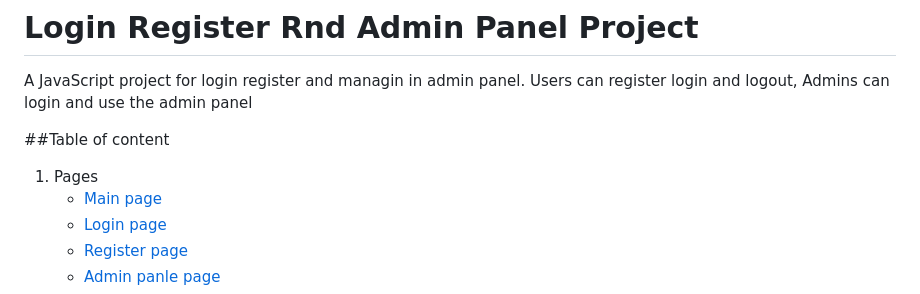
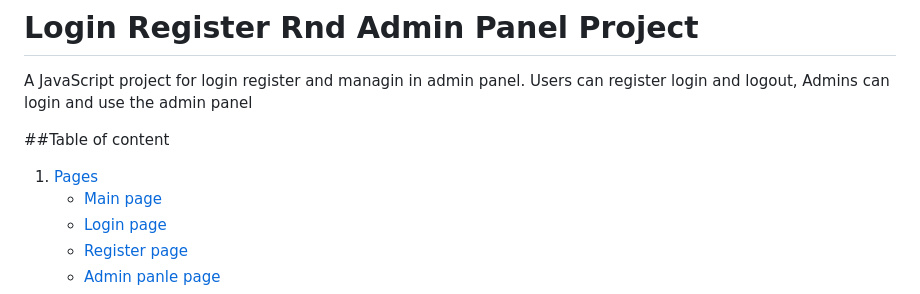
Before and after one commit to MartinGeorgiev-14/login-register-project, a Markdown page: README.md, the part around the change. Drawn GitHub-style.

```diff
--- a/README.md
+++ b/README.md
@@ -4,7 +4,7 @@ A JavaScript project for login register and managin in admin panel. Users can re
 
 ##Table of content
 
-1. Pages
+1. [Pages](#pages)
     - [Main page](#main-page)
     - [Login page](#login-page)
     - [Register page](#register-page)
```
